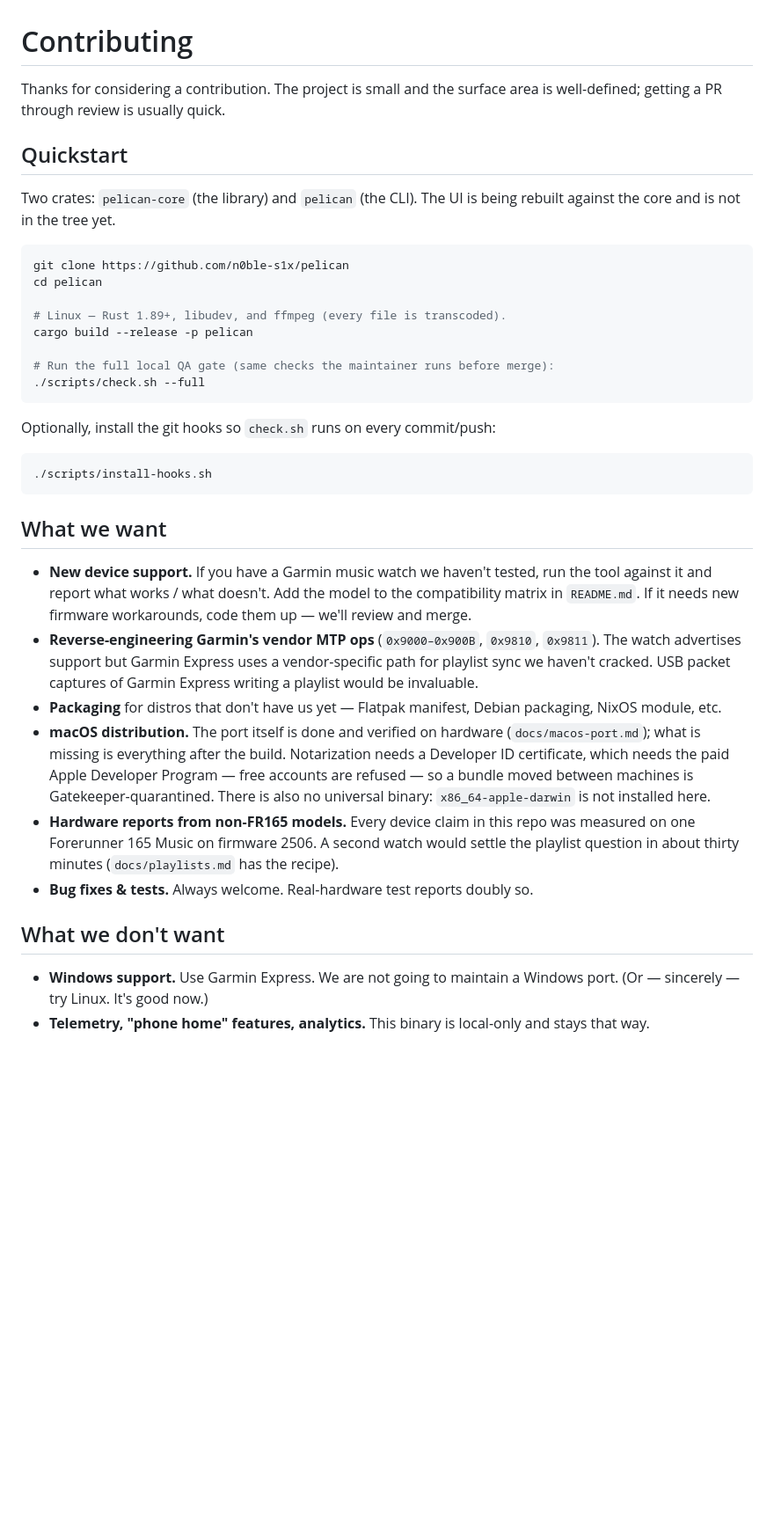
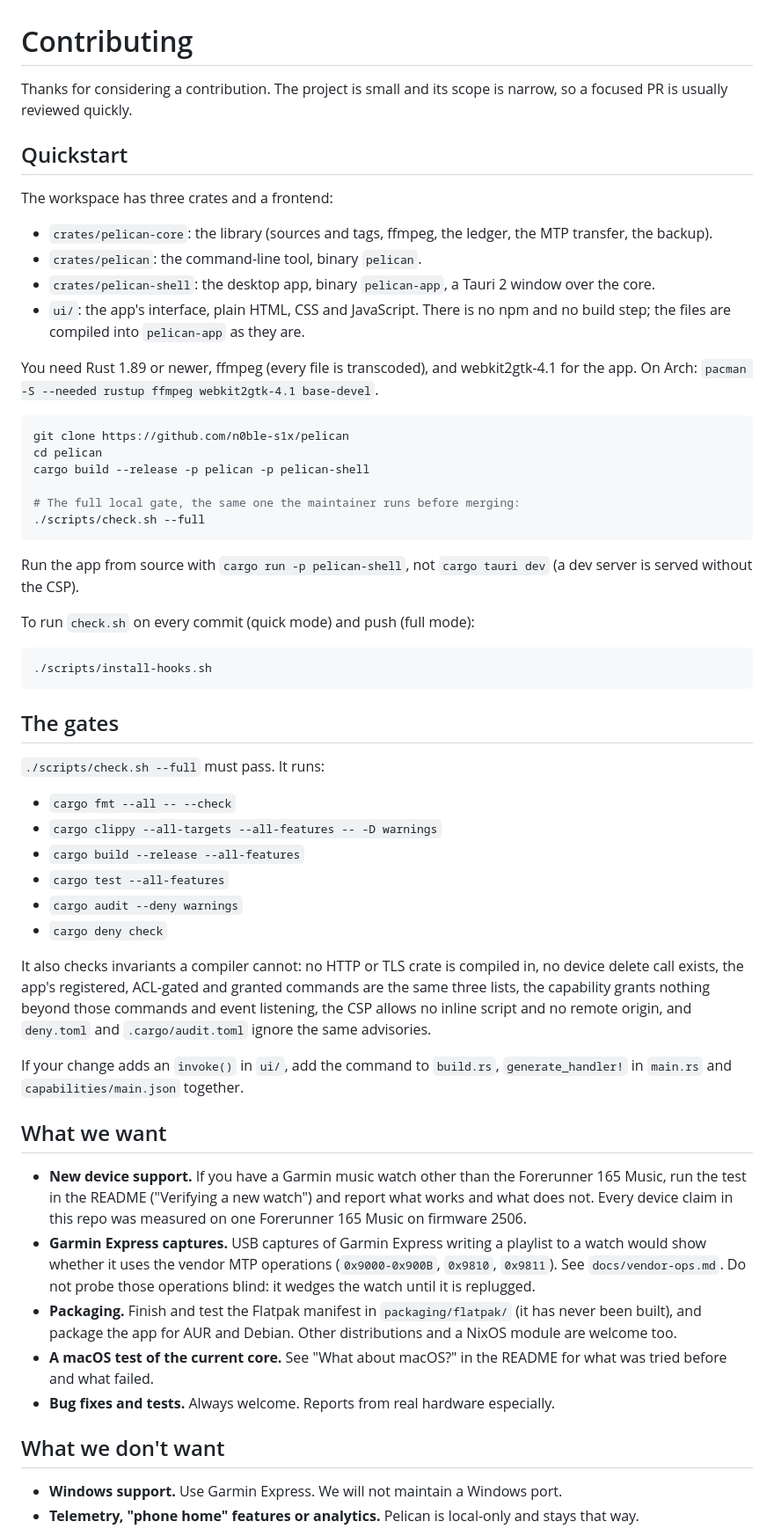
Before and after one commit to n0ble-s1x/pelican, a Markdown page: CONTRIBUTING.md, the part around one of its changes. Shown at 88% size. Rendered like a GitHub page; blank space fills up the shorter version.

Commit message:
contributing: describe the three-crate workspace, ui/ and the gates
Co-Authored-By: Claude Opus 5.5 <noreply@anthropic.com>

````diff
--- a/CONTRIBUTING.md
+++ b/CONTRIBUTING.md
@@ -1,58 +1,83 @@
 # Contributing
 
-Thanks for considering a contribution. The project is small and the surface
-area is well-defined; getting a PR through review is usually quick.
+Thanks for considering a contribution. The project is small and its scope is
+narrow, so a focused PR is usually reviewed quickly.
 
 ## Quickstart
 
-Two crates: `pelican-core` (the library) and `pelican` (the CLI). The UI is
-being rebuilt against the core and is not in the tree yet.
+The workspace has three crates and a frontend:
+
+- `crates/pelican-core`: the library (sources and tags, ffmpeg, the ledger,
+  the MTP transfer, the backup).
+- `crates/pelican`: the command-line tool, binary `pelican`.
+- `crates/pelican-shell`: the desktop app, binary `pelican-app`, a Tauri 2
+  window over the core.
+- `ui/`: the app's interface, plain HTML, CSS and JavaScript. There is no npm
+  and no build step; the files are compiled into `pelican-app` as they are.
+
+You need Rust 1.89 or newer, ffmpeg (every file is transcoded), and
+webkit2gtk-4.1 for the app. On Arch:
+`pacman -S --needed rustup ffmpeg webkit2gtk-4.1 base-devel`.
 
 ```sh
 git clone https://github.com/n0ble-s1x/pelican
 cd pelican
+cargo build --release -p pelican -p pelican-shell
 
-# Linux — Rust 1.89+, libudev, and ffmpeg (every file is transcoded).
-cargo build --release -p pelican
-
-# Run the full local QA gate (same checks the maintainer runs before merge):
+# The full local gate, the same one the maintainer runs before merging:
 ./scripts/check.sh --full
 ```
 
-Optionally, install the git hooks so `check.sh` runs on every commit/push:
+Run the app from source with `cargo run -p pelican-shell`, not
+`cargo tauri dev` (a dev server is served without the CSP).
+
+To run `check.sh` on every commit (quick mode) and push (full mode):
 
 ```sh
 ./scripts/install-hooks.sh
 ```
 
+## The gates
+
+`./scripts/check.sh --full` must pass. It runs:
+
+- `cargo fmt --all -- --check`
+- `cargo clippy --all-targets --all-features -- -D warnings`
+- `cargo build --release --all-features`
+- `cargo test --all-features`
+- `cargo audit --deny warnings`
+- `cargo deny check`
+
+It also checks invariants a compiler cannot: no HTTP or TLS crate is compiled
+in, no device delete call exists, the app's registered, ACL-gated and granted
+commands are the same three lists, the capability grants nothing beyond those
+commands and event listening, the CSP allows no inline script and no remote
+origin, and `deny.toml` and `.cargo/audit.toml` ignore the same advisories.
+
+If your change adds an `invoke()` in `ui/`, add the command to `build.rs`,
+`generate_handler!` in `main.rs` and `capabilities/main.json` together.
+
 ## What we want
 
-- **New device support.** If you have a Garmin music watch we haven't tested,
-  run the tool against it and report what works / what doesn't. Add the model
-  to the compatibility matrix in `README.md`. If it needs new firmware
-  workarounds, code them up — we'll review and merge.
-- **Reverse-engineering Garmin's vendor MTP ops** (`0x9000–0x900B`,
-  `0x9810`, `0x9811`). The watch advertises support but Garmin Express
-  uses a vendor-specific path for playlist sync we haven't cracked.
-  USB packet captures of Garmin Express writing a playlist would be
-  invaluable.
-- **Packaging** for distros that don't have us yet — Flatpak manifest,
-  Debian packaging, NixOS module, etc.
-- **macOS distribution.** The port itself is done and verified on hardware
-  (`docs/macos-port.md`); what is missing is everything after the build.
-  Notarization needs a Developer ID certificate, which needs the paid Apple
-  Developer Program — free accounts are refused — so a bundle moved between
-  machines is Gatekeeper-quarantined. There is also no universal binary:
-  `x86_64-apple-darwin` is not installed here.
-- **Hardware reports from non-FR165 models.** Every device claim in this repo
-  was measured on one Forerunner 165 Music on firmware 2506. A second watch
-  would settle the playlist question in about thirty minutes
-  (`docs/playlists.md` has the recipe).
-- **Bug fixes & tests.** Always welcome. Real-hardware test reports doubly so.
+- **New device support.** If you have a Garmin music watch other than the
+  Forerunner 165 Music, run the test in the README ("Verifying a new watch")
+  and report what works and what does not. Every device claim in this repo
+  was measured on one Forerunner 165 Music on firmware 2506.
+- **Garmin Express captures.** USB captures of Garmin Express writing a
+  playlist to a watch would show whether it uses the vendor MTP operations
+  (`0x9000-0x900B`, `0x9810`, `0x9811`). See `docs/vendor-ops.md`. Do not
+  probe those operations blind: it wedges the watch until it is replugged.
+- **Packaging.** Finish and test the Flatpak manifest in `packaging/flatpak/`
+  (it has never been built), and package the app for AUR and Debian. Other
+  distributions and a NixOS module are welcome too.
+- **A macOS test of the current core.** See "What about macOS?" in the
+  README for what was tried before and what failed.
+- **Bug fixes and tests.** Always welcome. Reports from real hardware
+  especially.
 
 ## What we don't want
 
-- **Windows support.** Use Garmin Express. We are not going to maintain a
-  Windows port. (Or — sincerely — try Linux. It's good now.)
-- **Telemetry, "phone home" features, analytics.** This binary is local-only
+- **Windows support.** Use Garmin Express. We will not maintain a Windows
+  port.
+- **Telemetry, "phone home" features or analytics.** Pelican is local-only
   and stays that way.
````
Also changed, not shown: other parts of CONTRIBUTING.md (+29 -29 lines).
